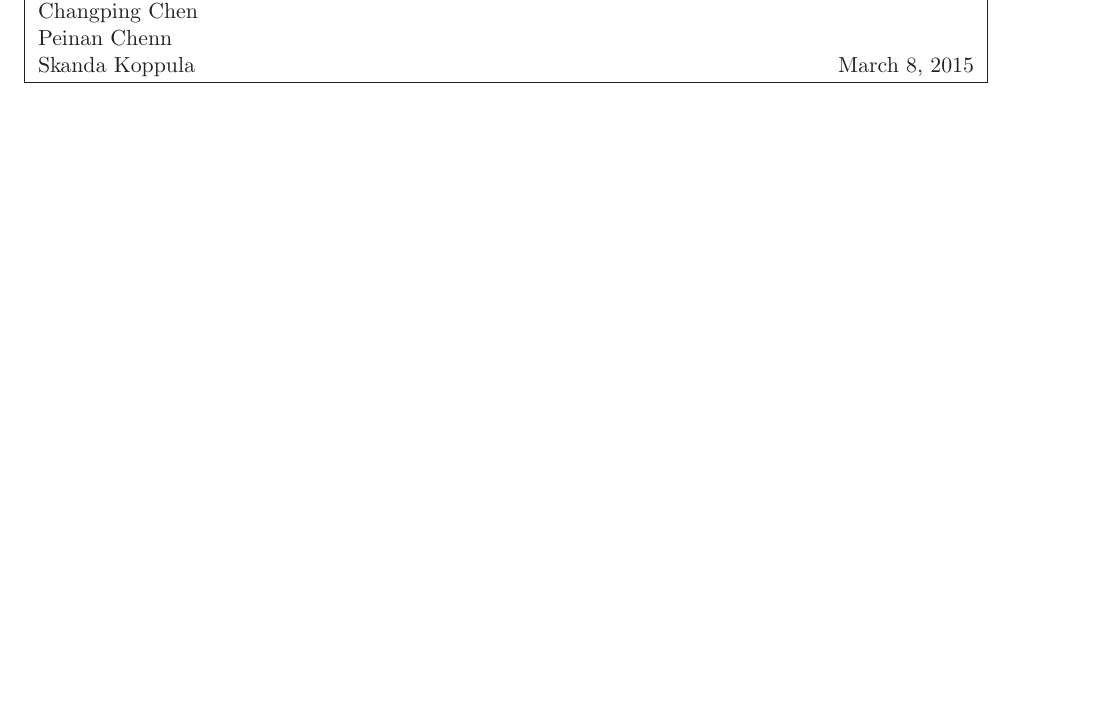
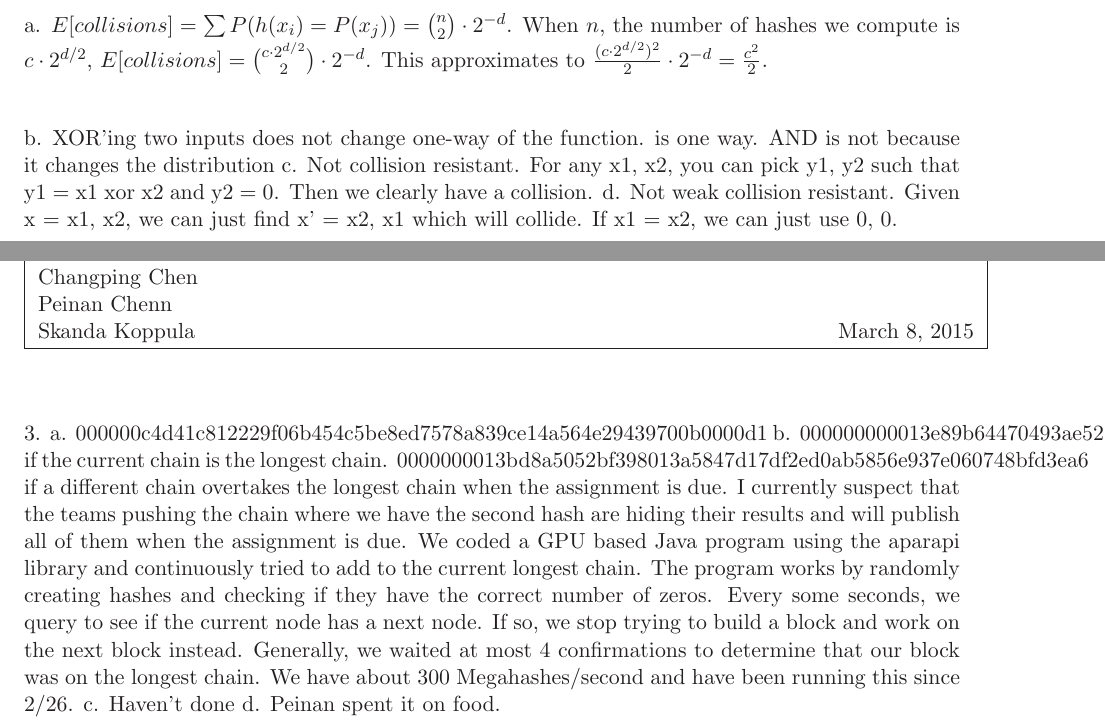
Before and after one commit to skoppula/6.857-content, a LaTeX problem sheet (pset2/solutions-writeup/solutions.tex): part of page 3 of 3 before the commit and two parts of pages 2 and 3 of 3 after it, the two joined at a grey line, cut at the place of the change, the shorter picture padded with empty space. Compiled offline with LaTeX, dvips and Ghostscript.

Commit message:
problem 2

```diff
--- a/pset2/solutions-writeup/solutions.tex
+++ b/pset2/solutions-writeup/solutions.tex
@@ -38,11 +38,27 @@
 \answer{2-1 Secret Sharing}
 \begin{enumerate}[label=(\alph*)]
 \item We can give only A and B shares of the secret and then require that there must be 2 out of 2 parties to construct the secret in a Shamir secret sharing scheme.
+
 \item Assuming we have some combination of gates that take inputs and outputs the secret if the inputs are correct, we will start our definition of our scheme by working top down starting from the output. Starting from the output, whenever there is an OR gate, we make it so each input of the OR gate will construct the same secret, which is also the output secret.  Whenever we see an AND gate, we give each of the inputs of the gate a different share that is also itself a secret and make it so that we need shares equal to the number of inputs of the AND gate to produce the output secret with Shamir secret-sharing. Each input to an AND gate has its own secret (its share), different from that of the other inputs to that AND gate as well as the output. The input to the AND gate needs to determine its own secret before it can provide an input to the AND gate. In other words, we make each AND gate a N out of N gate and make it so that each input to the AND gate needs to construct its share since the share is also a secret. For each T out of N gate, we use Shamir secret-sharing. Part c will illustrate how this scheme works with an example.
+
 \item We make it so both inputs of the OR gate will construct the same secret. So, Professor Rivest gets the secret and ((2 out of 3 TA's) AND (10 out of 20 students)) will be able to construct the same secret. We then make the AND gate a 2 out of 2 Shamir secret-sharing gate and give both inputs a share which is also a secret. In this case, (2 out of 3 TA's) will be enough to reconstruct S1 and (10 out of 20 students) will reconstruct S2. Where S1 and S2 are secrets, S1 is not S2, and S1 and S2 are the shares that together will reconstruct out original secret. Then, we use Shamir secret-sharing for both (2 out of 3 TA's) and (10 out of 20 students) such that (2 out of 3 TA's) will reconstruct the secret S1 and (10 out of 20 students) will reconstruct the secret S2.
 \end{enumerate}
+
 \answer{2-2 Hash Functions}
+a. $E[collisions]=\sum{P(h(x_i)=P(x_j))}={n \choose 2} \cdot 2^{-d}$. When $n$, the number of hashes we compute is $c \cdot 2^{d/2}$, $E[collisions]={c \cdot 2^{d/2} \choose 2} \cdot 2^{-d}$. This approximates to $\frac{(c\cdot 2^{d/2})^2}{2} \cdot 2^{-d}=\frac{c^2}{2}$.\\
+
+b. XOR'ing two inputs does not change one-way of the function. is one way. AND is not because it changes the distribution
+c. Not collision resistant. For any x1, x2, you can pick y1, y2 such that y1 = x1 xor x2 and y2 = 0. Then we clearly have a collision.
+d. Not weak collision resistant. Given x = x1, x2, we can just find x' = x2, x1 which will collide. If x1 = x2, we can just use 0, 0.
+
+
+
 \answer{2-3 Cryptocurrency}
+3.
+a. 000000c4d41c812229f06b454c5be8ed7578a839ce14a564e29439700b0000d1
+b. 000000000013e89b64470493ae52b798b8c0c3392be7664bf913851134eae35f if the current chain is the longest chain. 0000000013bd8a5052bf398013a5847d17df2ed0ab5856e937e060748bfd3ea6 if a different chain overtakes the longest chain when the assignment is due. I currently suspect that the teams pushing the chain where we have the second hash are hiding their results and will publish all of them when the assignment is due. We coded a GPU based Java program using the aparapi library and continuously tried to add to the current longest chain. The program works by randomly creating hashes and checking if they have the correct number of zeros. Every some seconds, we query to see if the current node has a next node. If so, we stop trying to build a block and work on the next block instead. Generally, we waited at most 4 confirmations to determine that our block was on the longest chain. We have about 300 Megahashes/second and have been running this since 2/26.
+c. Haven't done
+d. Peinan spent it on food.
 
 
 \end{document}
```
Also changed, not shown: pset2/solutions-writeup/solutions.pdf.
